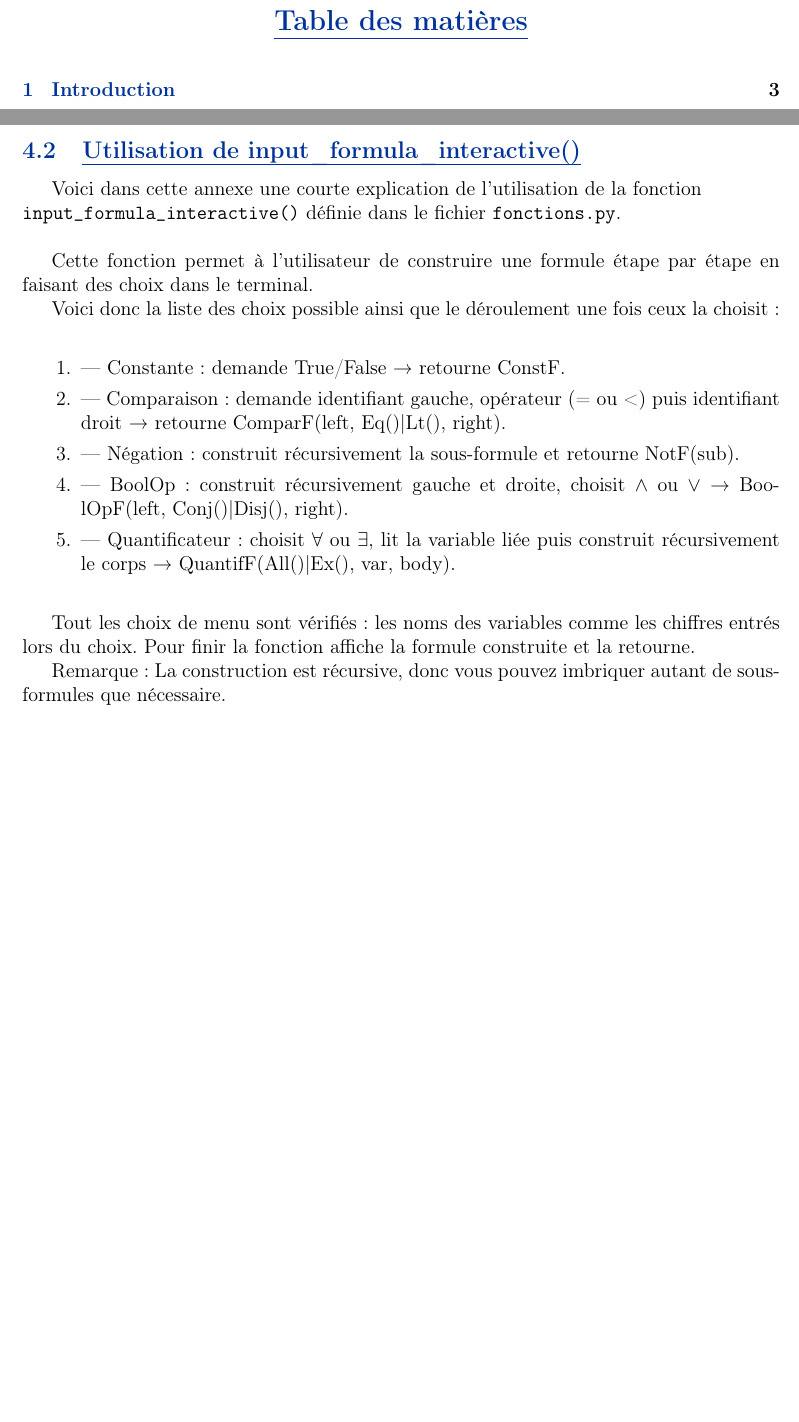
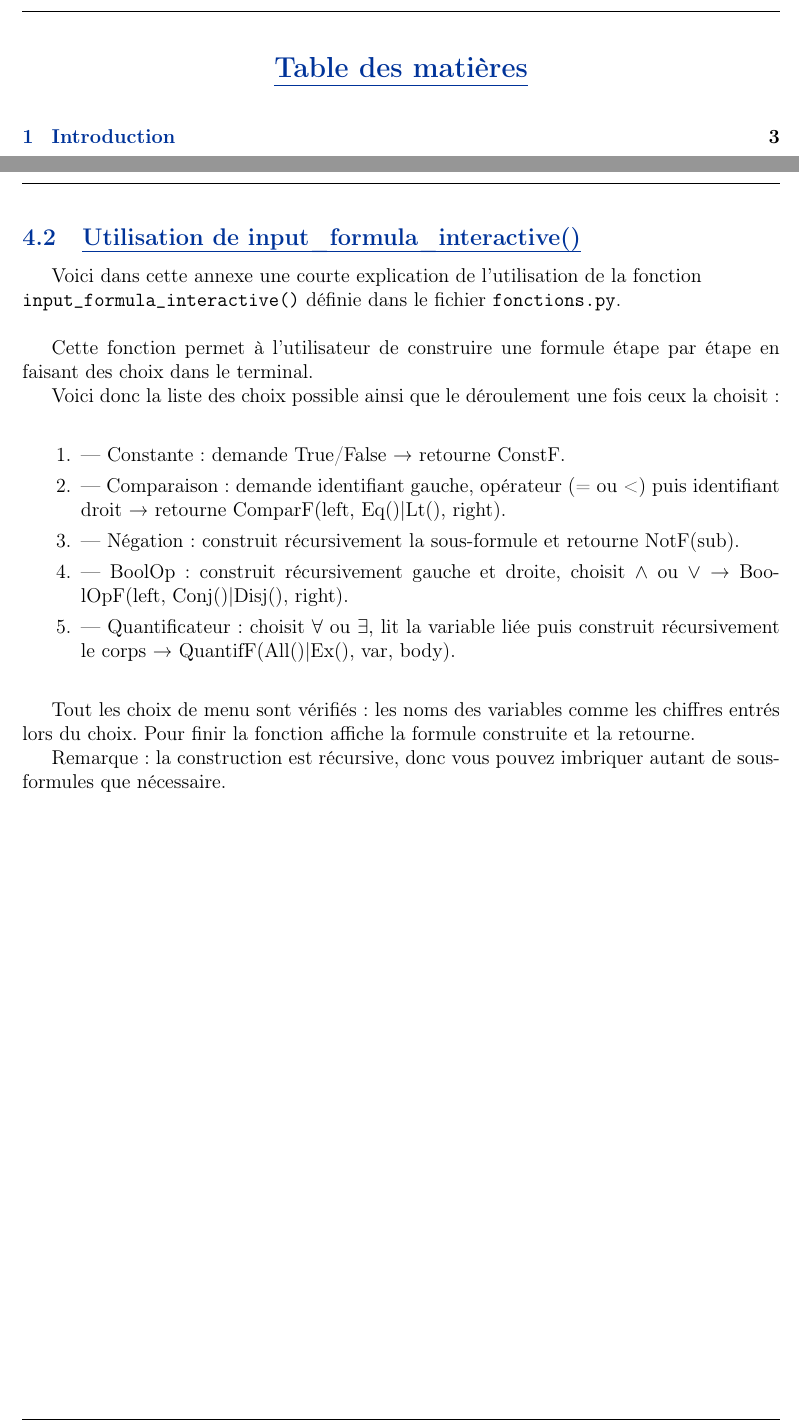
Before and after one commit to ValentinDallaCosta/Projet-MIDL-1, a LaTeX document (compte_rendu.tex): two parts of pages 2 and 14 of 14, joined at a grey line, cut so that both start at the same text, the shorter picture padded with empty space. Compiled offline with pdfLaTeX.

Commit message:
rapport fin, restes le faute d'orthographe

```diff
--- a/compte_rendu.tex
+++ b/compte_rendu.tex
@@ -9,6 +9,17 @@
 \usepackage{xcolor}
 \usepackage{geometry}
 \geometry{margin=2.5cm}
+\usepackage{fancyhdr}
+\pagestyle{fancy}
+
+\fancyhf{} % nettoie en-têtes et pieds
+
+\fancyfoot[L]{Projet MIDL 1}
+\fancyfoot[C]{\thepage}
+\fancyfoot[R]{Année 2025--2026}
+
+\renewcommand{\footrulewidth}{0.4pt} % ligne au-dessus du pied de page (optionnel)
+
 
 % --- Ajout pour les liens cliquables ---
 \usepackage[hidelinks, colorlinks=true, linkcolor=myblue, urlcolor=myblue]{hyperref}
@@ -340,6 +351,6 @@ Voici donc la liste des choix possible ainsi que le déroulement une fois ceux l
 
 Tout les choix de menu sont vérifiés : les noms des variables comme les chiffres entrés lors du choix. Pour finir la fonction affiche la formule construite et la retourne.
 
-Remarque : La construction est récursive, donc vous pouvez imbriquer autant de sous-formules que nécessaire.
+Remarque : la construction est récursive, donc vous pouvez imbriquer autant de sous-formules que nécessaire.
 
 \end{document}
```
Also changed, not shown: projet_midl_1.pdf (added).
